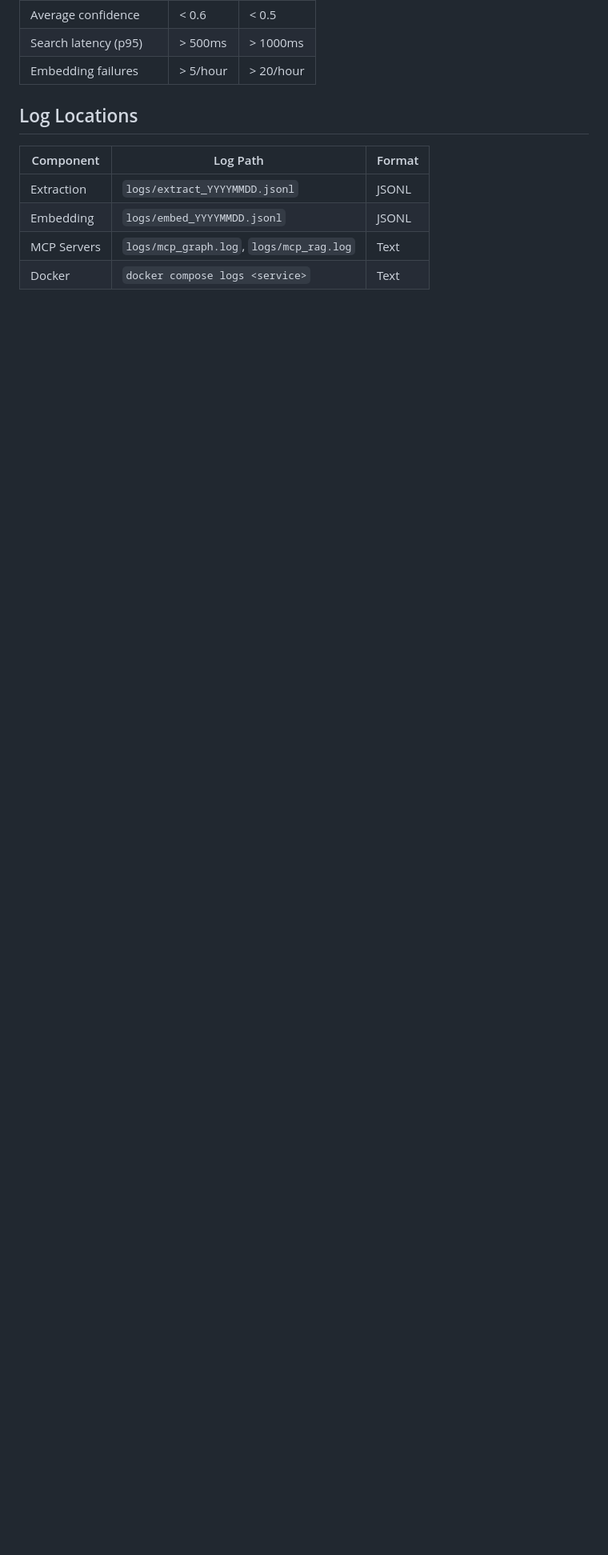
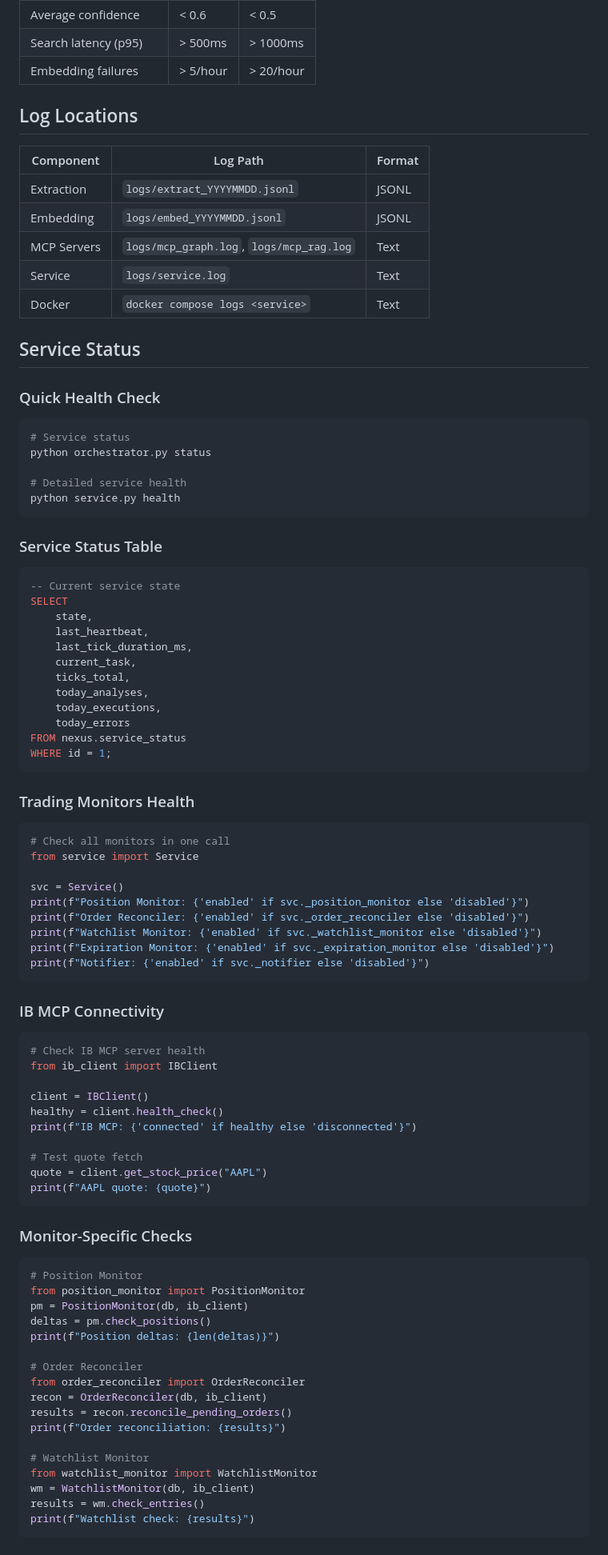
Before and after one commit to vladm3105/TradegentSwarm, a Markdown page: tradegent/docs/monitoring.md, the part around one of its changes. Shown at 80% size. Rendered like a GitHub page; blank space fills up the shorter version.

````diff
--- a/tradegent/docs/monitoring.md
+++ b/tradegent/docs/monitoring.md
@@ -209,4 +338,85 @@ docker compose ps --format "table {{.Name}}\t{{.Status}}\t{{.Health}}"
 | Extraction | `logs/extract_YYYYMMDD.jsonl` | JSONL |
 | Embedding | `logs/embed_YYYYMMDD.jsonl` | JSONL |
 | MCP Servers | `logs/mcp_graph.log`, `logs/mcp_rag.log` | Text |
+| Service | `logs/service.log` | Text |
 | Docker | `docker compose logs <service>` | Text |
+
+## Service Status
+
+### Quick Health Check
+
+```bash
+# Service status
+python orchestrator.py status
+
+# Detailed service health
+python service.py health
+```
+
+### Service Status Table
+
+```sql
+-- Current service state
+SELECT
+    state,
+    last_heartbeat,
+    last_tick_duration_ms,
+    current_task,
+    ticks_total,
+    today_analyses,
+    today_executions,
+    today_errors
+FROM nexus.service_status
+WHERE id = 1;
+```
+
+### Trading Monitors Health
+
+```python
+# Check all monitors in one call
+from service import Service
+
+svc = Service()
+print(f"Position Monitor: {'enabled' if svc._position_monitor else 'disabled'}")
+print(f"Order Reconciler: {'enabled' if svc._order_reconciler else 'disabled'}")
+print(f"Watchlist Monitor: {'enabled' if svc._watchlist_monitor else 'disabled'}")
+print(f"Expiration Monitor: {'enabled' if svc._expiration_monitor else 'disabled'}")
+print(f"Notifier: {'enabled' if svc._notifier else 'disabled'}")
+```
+
+### IB MCP Connectivity
+
+```python
+# Check IB MCP server health
+from ib_client import IBClient
+
+client = IBClient()
+healthy = client.health_check()
+print(f"IB MCP: {'connected' if healthy else 'disconnected'}")
+
+# Test quote fetch
+quote = client.get_stock_price("AAPL")
+print(f"AAPL quote: {quote}")
+```
+
+### Monitor-Specific Checks
+
+```python
+# Position Monitor
+from position_monitor import PositionMonitor
+pm = PositionMonitor(db, ib_client)
+deltas = pm.check_positions()
+print(f"Position deltas: {len(deltas)}")
+
+# Order Reconciler
+from order_reconciler import OrderReconciler
+recon = OrderReconciler(db, ib_client)
+results = recon.reconcile_pending_orders()
+print(f"Order reconciliation: {results}")
+
+# Watchlist Monitor
+from watchlist_monitor import WatchlistMonitor
+wm = WatchlistMonitor(db, ib_client)
+results = wm.check_entries()
+print(f"Watchlist check: {results}")
+```
````
Also changed, not shown: other parts of tradegent/docs/monitoring.md (+130 -1 lines).
